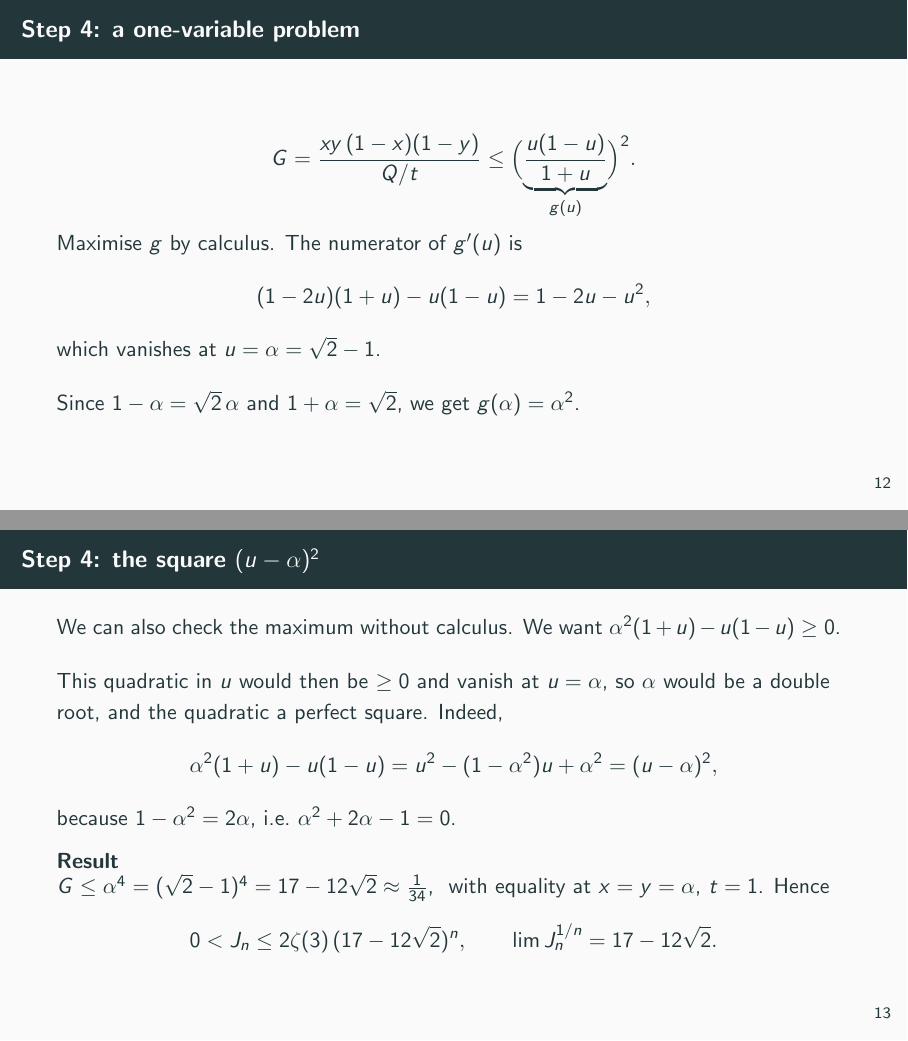
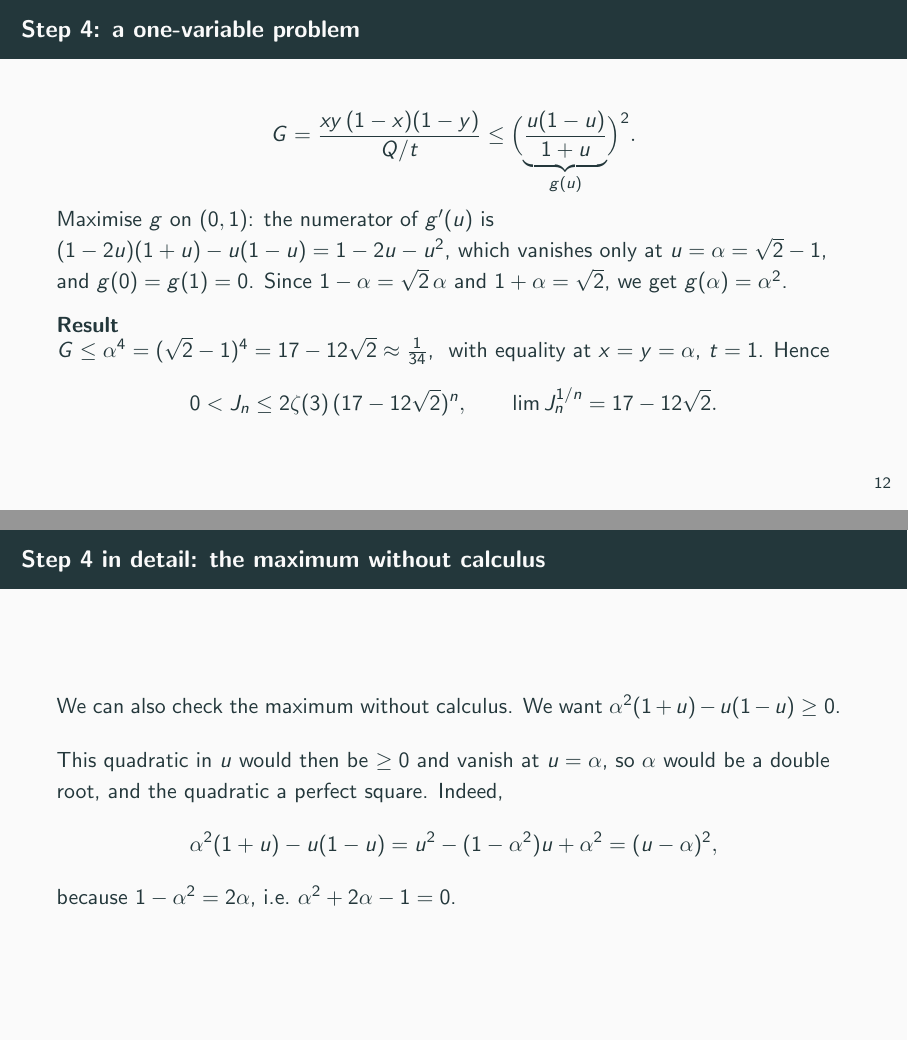
Before and after one commit to BoomydayCoder/Mathathon, LaTeX slides (presentation/slides.tex): pages 15 and 16 of 77 before the commit and pages 15 and 67 of 77 after it, joined at a grey line. Compiled offline with pdfLaTeX.

Commit message:
Step 4: use calculus for the maximum; the no-calculus certificate moves to backup (slides) and is dropped (paper)
Co-Authored-By: Claude Opus 5.5 <noreply@anthropic.com>
Claude-Session: https://claude.ai/code/session_013cxN9LXcxF3HiQY1kaWRLw

```diff
--- a/presentation/slides.tex
+++ b/presentation/slides.tex
@@ -201,26 +201,8 @@
   \[
     G=\frac{xy\,(1-x)(1-y)}{Q/t}\le\Bigl(\underbrace{\frac{u(1-u)}{1+u}}_{g(u)}\Bigr)^2 .
   \]
-  Maximise $g$ by calculus. The numerator of $g'(u)$ is
-  \[
-    (1-2u)(1+u)-u(1-u)=1-2u-u^2,
-  \]
-  which vanishes at $u=\alpha=\sqrt2-1$.
-  \medskip
-
-  Since $1-\alpha=\sqrt2\,\alpha$ and $1+\alpha=\sqrt2$, we get $g(\alpha)=\alpha^2$.
-\end{frame}
-
-\begin{frame}{Step 4: the square $(u-\alpha)^2$}
-  We can also check the maximum without calculus. We want $\alpha^2(1+u)-u(1-u)\ge0$.
-  \medskip
-
-  This quadratic in $u$ would then be $\ge0$ and vanish at $u=\alpha$, so $\alpha$ would be a
-  double root, and the quadratic a perfect square. Indeed,
-  \[
-    \alpha^2(1+u)-u(1-u)=u^2-(1-\alpha^2)u+\alpha^2=(u-\alpha)^2,
-  \]
-  because $1-\alpha^2=2\alpha$, i.e.\ $\alpha^2+2\alpha-1=0$.
+  Maximise $g$ on $(0,1)$: the numerator of $g'(u)$ is $(1-2u)(1+u)-u(1-u)=1-2u-u^2$, which
+  vanishes only at $u=\alpha=\sqrt2-1$, and $g(0)=g(1)=0$. Since $1-\alpha=\sqrt2\,\alpha$ and $1+\alpha=\sqrt2$, we get $g(\alpha)=\alpha^2$.
   \begin{block}{Result}
     $G\le\alpha^4=(\sqrt2-1)^4=17-12\sqrt2\approx\frac1{34}$, \ with equality at $x=y=\alpha$, $t=1$. Hence
     \[
@@ -757,6 +741,18 @@
 \appendix
 \section{Backup slides}
 
+\begin{frame}{Step 4 in detail: the maximum without calculus}
+  We can also check the maximum without calculus. We want $\alpha^2(1+u)-u(1-u)\ge0$.
+  \medskip
+
+  This quadratic in $u$ would then be $\ge0$ and vanish at $u=\alpha$, so $\alpha$ would be a
+  double root, and the quadratic a perfect square. Indeed,
+  \[
+    \alpha^2(1+u)-u(1-u)=u^2-(1-\alpha^2)u+\alpha^2=(u-\alpha)^2,
+  \]
+  because $1-\alpha^2=2\alpha$, i.e.\ $\alpha^2+2\alpha-1=0$.
+\end{frame}
+
 \begin{frame}{Why a square?}
   Expand the kernel's denominator, indexing the terms by $t=1,2,3,\dots$:
   \[
```
Also changed, not shown: paper/paper.tex (+3 -11 lines), presentation/slides.tex (2 more changed lines).
